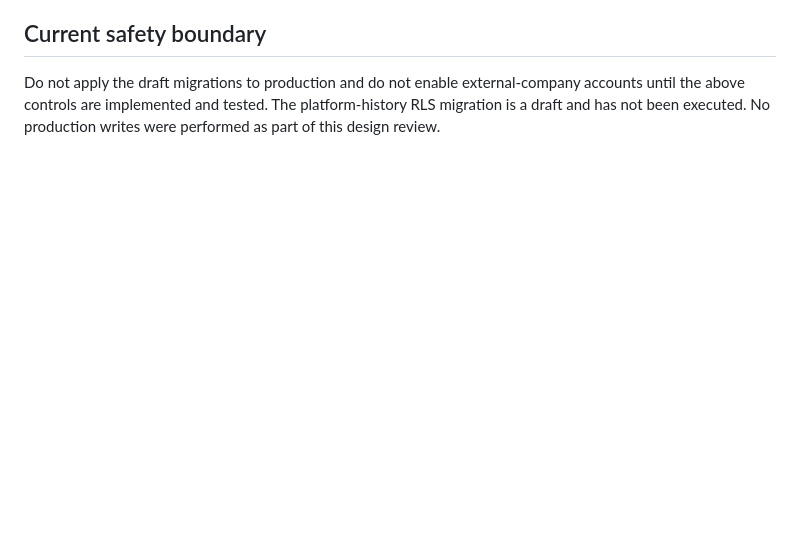
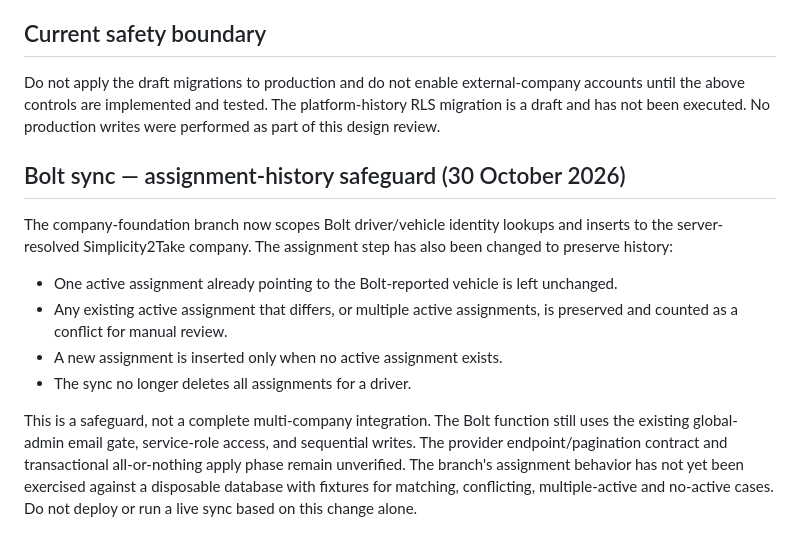
Before and after one commit to simplicity2take-ui/simplicity2take-fleet, a Markdown page: docs/multi-company-access-design.md, the part around the change. Drawn GitHub-style; blank space fills up the shorter version.

Commit message:
Document Bolt assignment history safeguards and remaining release gates

```diff
--- a/docs/multi-company-access-design.md
+++ b/docs/multi-company-access-design.md
@@ -58,3 +58,14 @@ The inspected RLS policies currently use administrator/assigned-driver access fo
 ## Current safety boundary
 
 Do not apply the draft migrations to production and do not enable external-company accounts until the above controls are implemented and tested. The platform-history RLS migration is a draft and has not been executed. No production writes were performed as part of this design review.
+
+## Bolt sync — assignment-history safeguard (30 October 2026)
+
+The company-foundation branch now scopes Bolt driver/vehicle identity lookups and inserts to the server-resolved Simplicity2Take company. The assignment step has also been changed to preserve history:
+
+- One active assignment already pointing to the Bolt-reported vehicle is left unchanged.
+- Any existing active assignment that differs, or multiple active assignments, is preserved and counted as a conflict for manual review.
+- A new assignment is inserted only when no active assignment exists.
+- The sync no longer deletes all assignments for a driver.
+
+This is a safeguard, not a complete multi-company integration. The Bolt function still uses the existing global-admin email gate, service-role access, and sequential writes. The provider endpoint/pagination contract and transactional all-or-nothing apply phase remain unverified. The branch's assignment behavior has not yet been exercised against a disposable database with fixtures for matching, conflicting, multiple-active and no-active cases. Do not deploy or run a live sync based on this change alone.
```
